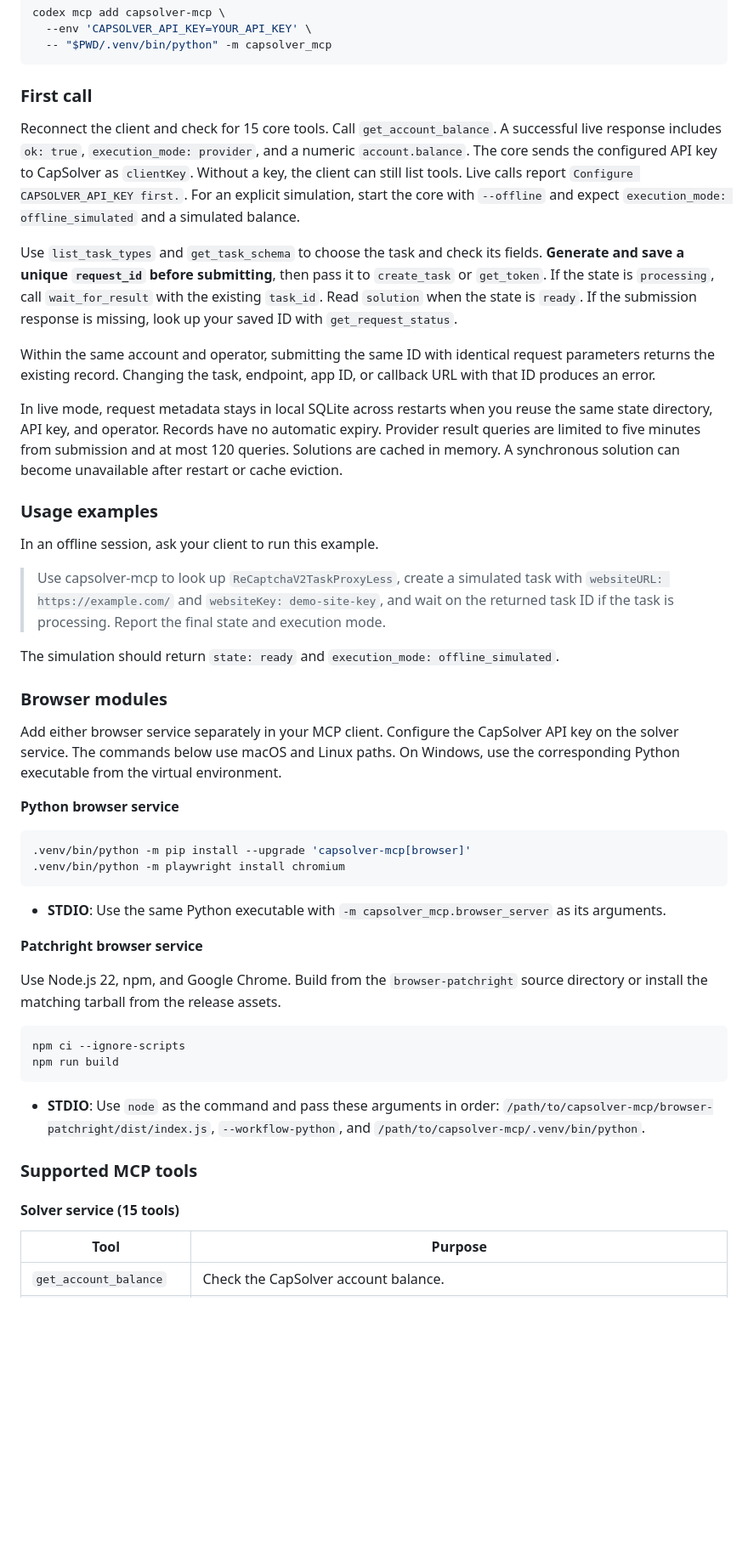
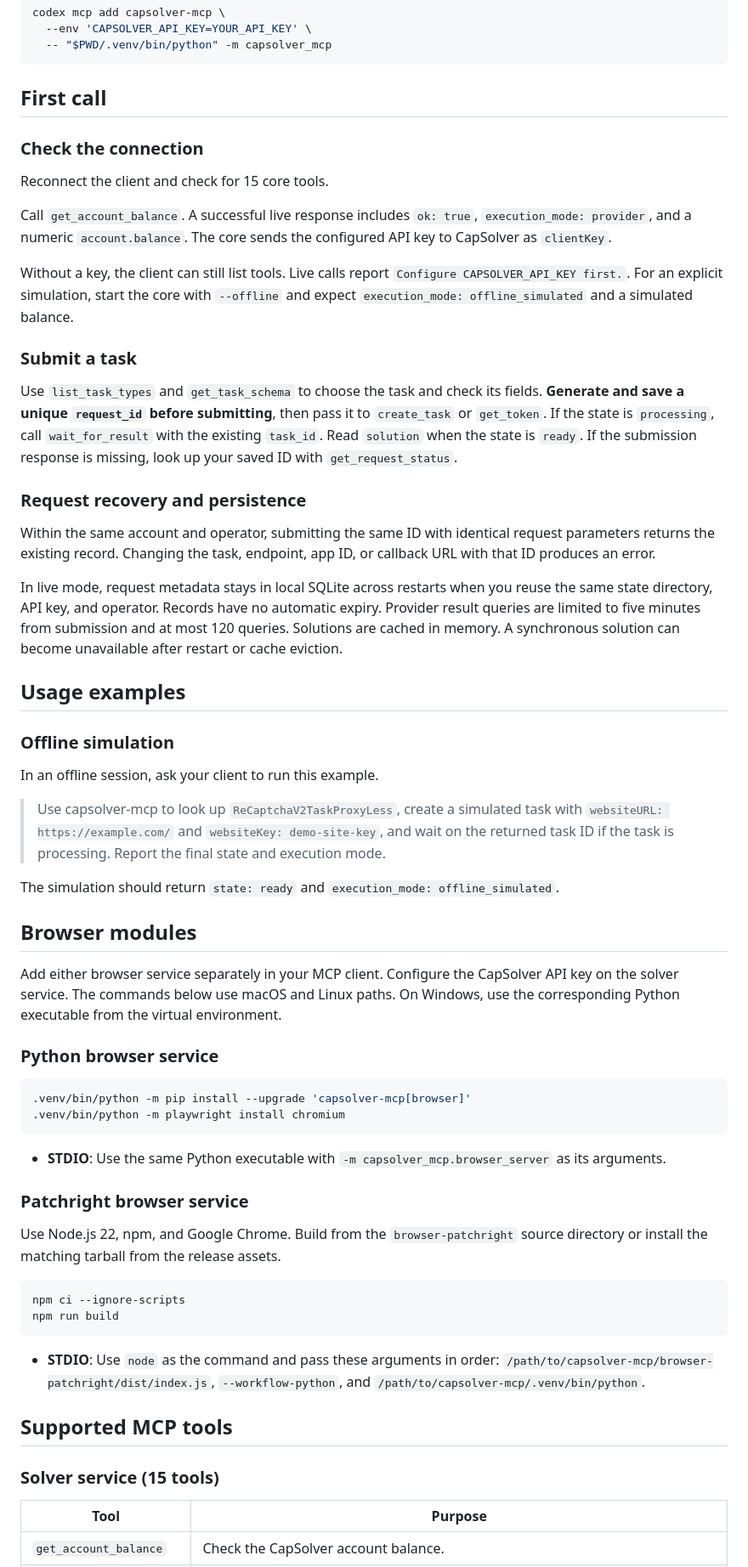
Before and after one commit to capsolver-ai/capsolver-mcp, a Markdown page: README.md, the part around one of its changes. Shown at 85% size. Drawn GitHub-style; blank space fills up the shorter version.

````diff
--- a/README.md
+++ b/README.md
@@ -65,17 +91,29 @@ codex mcp add capsolver-mcp \
   -- "$PWD/.venv/bin/python" -m capsolver_mcp
 ```
 
-### First call
+## First call
 
-Reconnect the client and check for 15 core tools. Call `get_account_balance`. A successful live response includes `ok: true`, `execution_mode: provider`, and a numeric `account.balance`. The core sends the configured API key to CapSolver as `clientKey`. Without a key, the client can still list tools. Live calls report `Configure CAPSOLVER_API_KEY first.`. For an explicit simulation, start the core with `--offline` and expect `execution_mode: offline_simulated` and a simulated balance.
+### Check the connection
+
+Reconnect the client and check for 15 core tools.
+
+Call `get_account_balance`. A successful live response includes `ok: true`, `execution_mode: provider`, and a numeric `account.balance`. The core sends the configured API key to CapSolver as `clientKey`.
+
+Without a key, the client can still list tools. Live calls report `Configure CAPSOLVER_API_KEY first.`. For an explicit simulation, start the core with `--offline` and expect `execution_mode: offline_simulated` and a simulated balance.
+
+### Submit a task
 
 Use `list_task_types` and `get_task_schema` to choose the task and check its fields. **Generate and save a unique `request_id` before submitting**, then pass it to `create_task` or `get_token`. If the state is `processing`, call `wait_for_result` with the existing `task_id`. Read `solution` when the state is `ready`. If the submission response is missing, look up your saved ID with `get_request_status`.
+
+### Request recovery and persistence
 
 Within the same account and operator, submitting the same ID with identical request parameters returns the existing record. Changing the task, endpoint, app ID, or callback URL with that ID produces an error.
 
 In live mode, request metadata stays in local SQLite across restarts when you reuse the same state directory, API key, and operator. Records have no automatic expiry. Provider result queries are limited to five minutes from submission and at most 120 queries. Solutions are cached in memory. A synchronous solution can become unavailable after restart or cache eviction.
 
-### Usage examples
+## Usage examples
+
+### Offline simulation
 
 In an offline session, ask your client to run this example.
 
@@ -83,11 +121,11 @@ In an offline session, ask your client to run this example.
 
 The simulation should return `state: ready` and `execution_mode: offline_simulated`.
 
-### Browser modules
+## Browser modules
 
 Add either browser service separately in your MCP client. Configure the CapSolver API key on the solver service. The commands below use macOS and Linux paths. On Windows, use the corresponding Python executable from the virtual environment.
 
-**Python browser service**
+### Python browser service
 
 ```sh
 .venv/bin/python -m pip install --upgrade 'capsolver-mcp[browser]'
@@ -96,7 +134,7 @@ Add either browser service separately in your MCP client. Configure the CapSolve
 
 - **STDIO**: Use the same Python executable with `-m capsolver_mcp.browser_server` as its arguments.
 
-**Patchright browser service**
+### Patchright browser service
 
 Use Node.js 22, npm, and Google Chrome. Build from the `browser-patchright` source directory or install the matching tarball from the release assets.
 
@@ -107,9 +145,9 @@ npm run build
 
 - **STDIO**: Use `node` as the command and pass these arguments in order: `/path/to/capsolver-mcp/browser-patchright/dist/index.js`, `--workflow-python`, and `/path/to/capsolver-mcp/.venv/bin/python`.
 
-### Supported MCP tools
+## Supported MCP tools
 
-#### Solver service (15 tools)
+### Solver service (15 tools)
 
 | Tool | Purpose |
 | --- | --- |
````
Also changed, not shown: other parts of README.md (+52 -12 lines), docs/assets/prompt-to-capsolver-tools.gif (added), docs/assets/verification-to-task-complete.gif (added).
